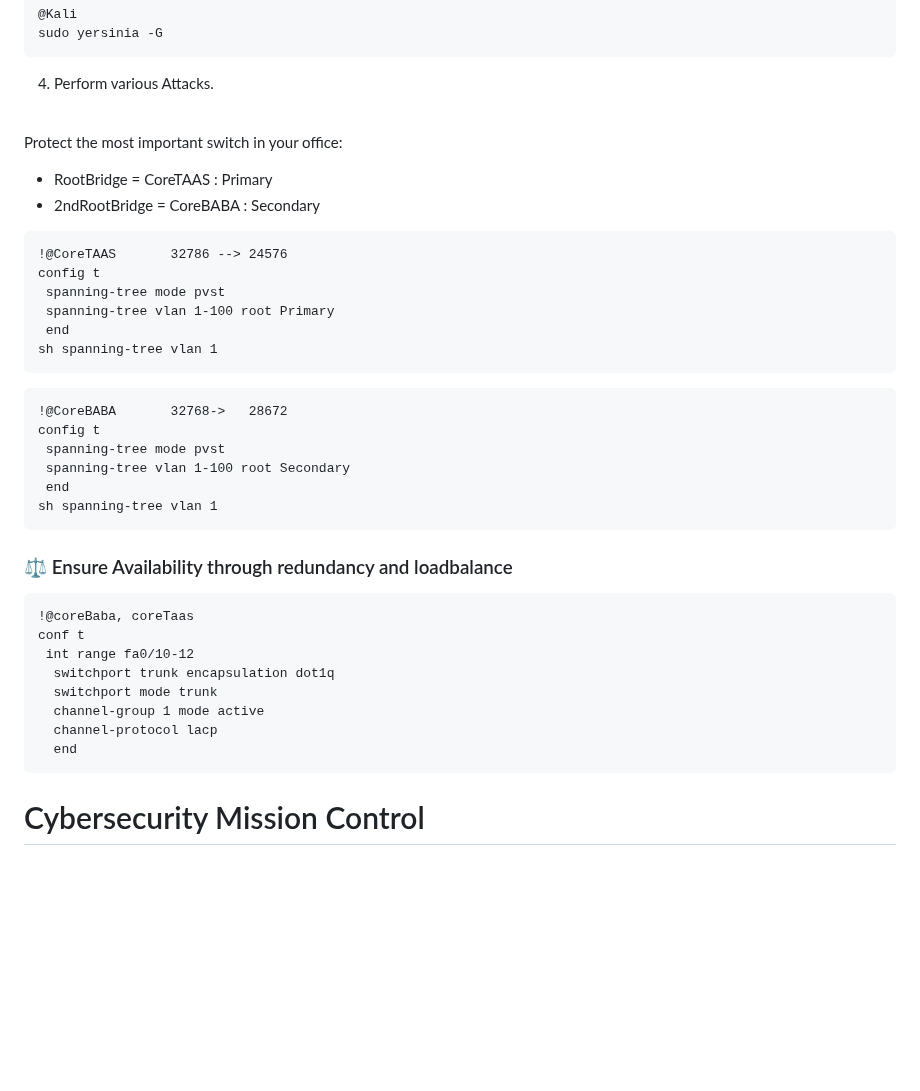
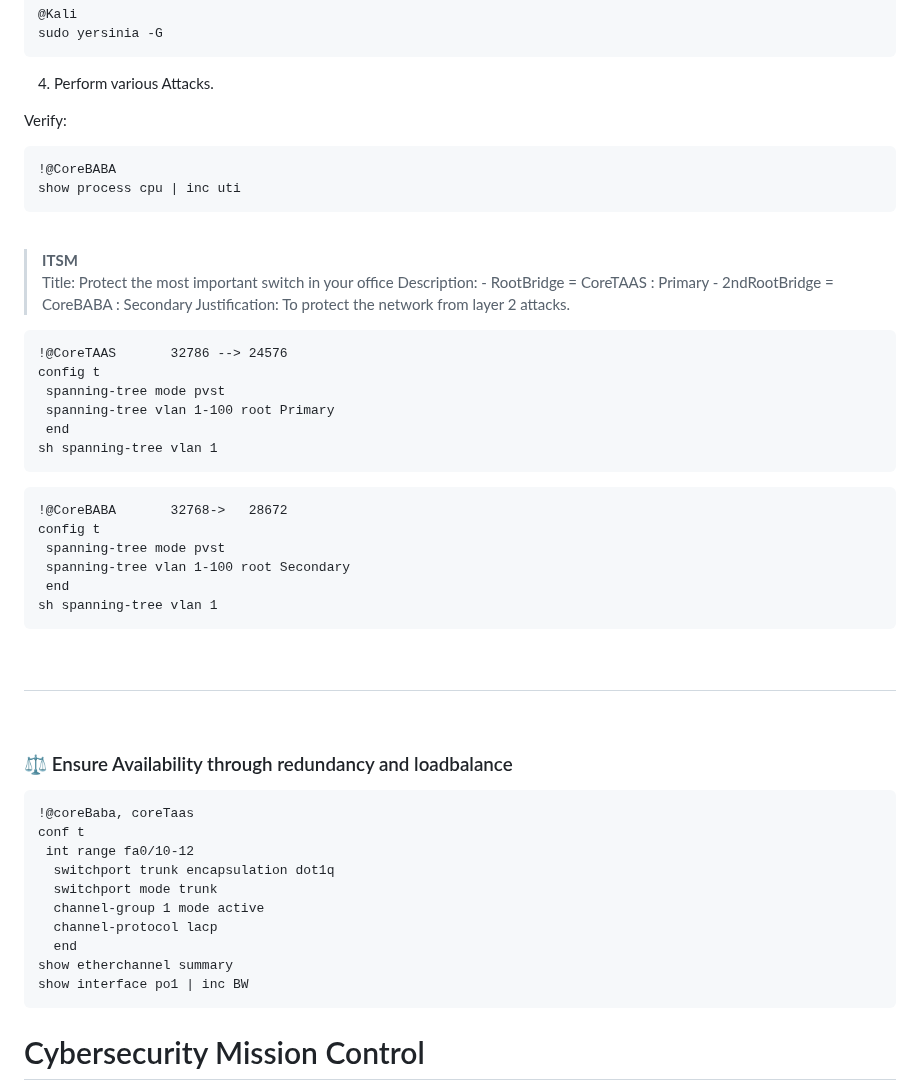
Before and after one commit to vbaurellano/Rivan_Day1, a Markdown page: _Secure Network Operations.md, the part around the change. GitHub-like rendering; blank space fills up the shorter version.

```diff
--- a/_Secure Network Operations.md
+++ b/_Secure Network Operations.md
@@ -2432,11 +2432,19 @@ sudo yersinia -G
 
 4. Perform various Attacks.
 
-<br>
-
-Protect the most important switch in your office:
-- RootBridge = CoreTAAS : Primary
-- 2ndRootBridge = CoreBABA : Secondary
+Verify:
+~~~
+!@CoreBABA
+show process cpu | inc uti
+~~~
+
+<br>
+
+> __ITSM__
+> Title: Protect the most important switch in your office
+> Description: - RootBridge = CoreTAAS : Primary
+>              - 2ndRootBridge = CoreBABA : Secondary
+> Justification: To protect the network from layer 2 attacks.
 
 ~~~
 !@CoreTAAS       32786 --> 24576
@@ -2456,7 +2464,9 @@ config t
 sh spanning-tree vlan 1
 ~~~
 
-
+&nbsp;
+---
+&nbsp;
 
 ### ⚖️ Ensure Availability through redundancy and loadbalance
 ~~~
@@ -2468,6 +2478,8 @@ conf t
   channel-group 1 mode active
   channel-protocol lacp
   end
+show etherchannel summary
+show interface po1 | inc BW
 ~~~
 
 
```
